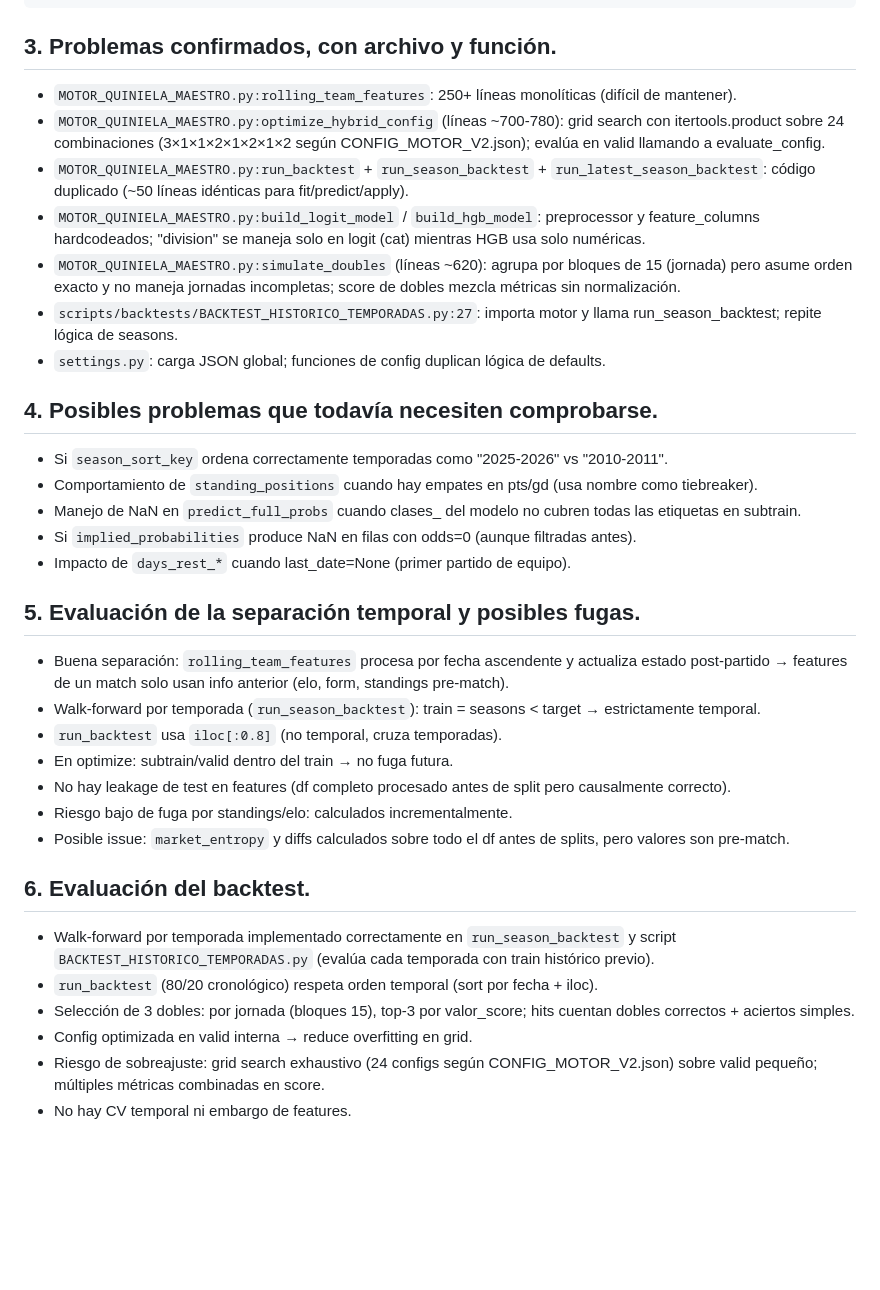
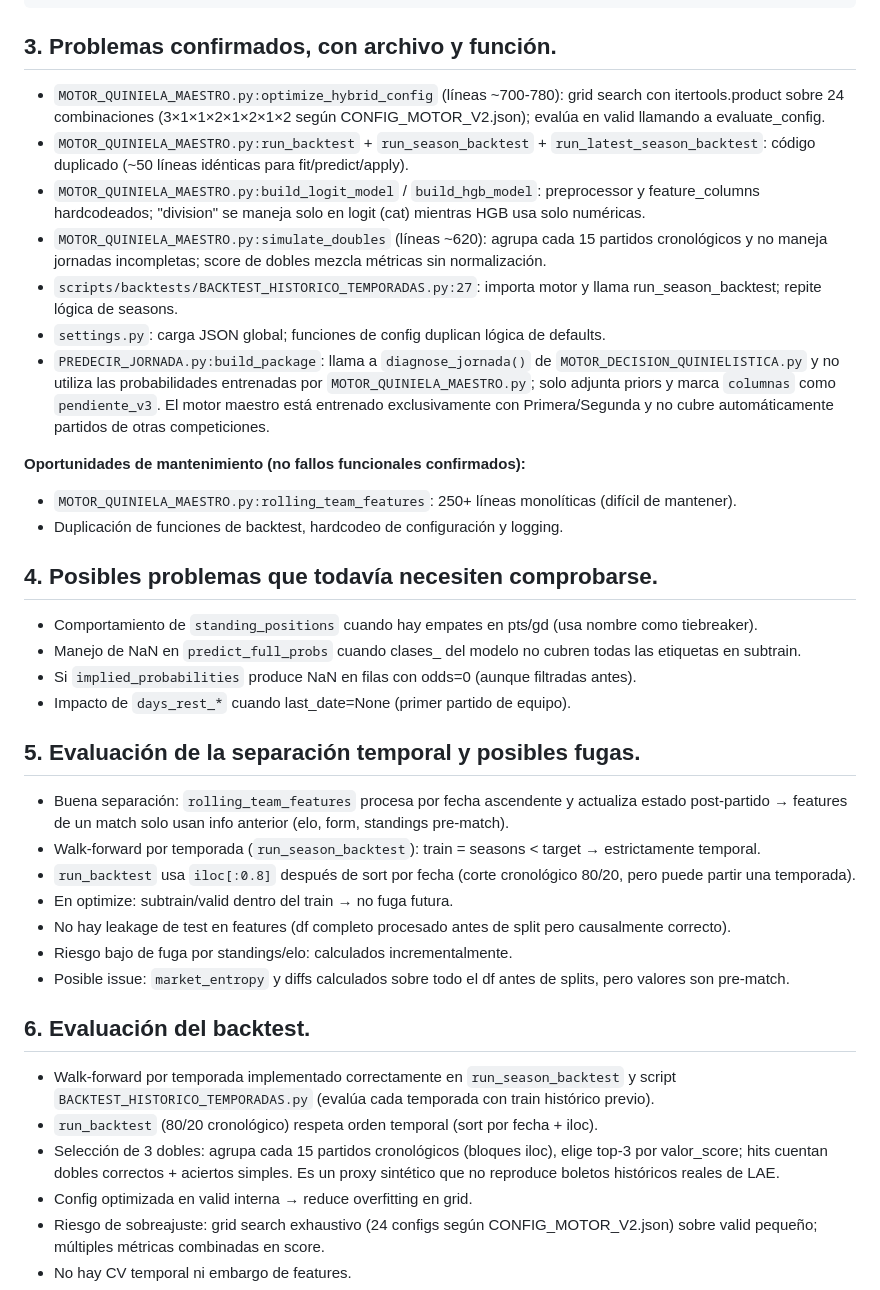
Before and after one commit to Purplerave/PROGRAMAQUINIELA, a Markdown page: REVISION_01_CODIGO_Y_BACKTEST.md, the part around the change. Drawn GitHub-style; blank space fills up the shorter version.

Commit message:
docs: address all Codex review comments on PR #2 (run_backtest temporal, opportunities section, PREDECIR_JORNADA integration, simulate_doubles proxy, season_sort_key resolved)
Co-authored-by: arena-agent <297053741+arena-agent@users.noreply.github.com>

```diff
--- a/REVISION_01_CODIGO_Y_BACKTEST.md
+++ b/REVISION_01_CODIGO_Y_BACKTEST.md
@@ -52,17 +52,20 @@ predictions + metrics (accuracy, hits_3_dobles, breakdown)
 
 ## 3. Problemas confirmados, con archivo y función.
 
-- `MOTOR_QUINIELA_MAESTRO.py:rolling_team_features`: 250+ líneas monolíticas (difícil de mantener).
 - `MOTOR_QUINIELA_MAESTRO.py:optimize_hybrid_config` (líneas ~700-780): grid search con itertools.product sobre 24 combinaciones (3×1×1×2×1×2×1×2 según CONFIG_MOTOR_V2.json); evalúa en valid llamando a evaluate_config.
 - `MOTOR_QUINIELA_MAESTRO.py:run_backtest` + `run_season_backtest` + `run_latest_season_backtest`: código duplicado (~50 líneas idénticas para fit/predict/apply).
 - `MOTOR_QUINIELA_MAESTRO.py:build_logit_model` / `build_hgb_model`: preprocessor y feature_columns hardcodeados; "division" se maneja solo en logit (cat) mientras HGB usa solo numéricas.
-- `MOTOR_QUINIELA_MAESTRO.py:simulate_doubles` (líneas ~620): agrupa por bloques de 15 (jornada) pero asume orden exacto y no maneja jornadas incompletas; score de dobles mezcla métricas sin normalización.
+- `MOTOR_QUINIELA_MAESTRO.py:simulate_doubles` (líneas ~620): agrupa cada 15 partidos cronológicos y no maneja jornadas incompletas; score de dobles mezcla métricas sin normalización.
 - `scripts/backtests/BACKTEST_HISTORICO_TEMPORADAS.py:27`: importa motor y llama run_season_backtest; repite lógica de seasons.
 - `settings.py`: carga JSON global; funciones de config duplican lógica de defaults.
+- `PREDECIR_JORNADA.py:build_package`: llama a `diagnose_jornada()` de `MOTOR_DECISION_QUINIELISTICA.py` y no utiliza las probabilidades entrenadas por `MOTOR_QUINIELA_MAESTRO.py`; solo adjunta priors y marca `columnas` como `pendiente_v3`. El motor maestro está entrenado exclusivamente con Primera/Segunda y no cubre automáticamente partidos de otras competiciones.
+
+**Oportunidades de mantenimiento (no fallos funcionales confirmados):**
+- `MOTOR_QUINIELA_MAESTRO.py:rolling_team_features`: 250+ líneas monolíticas (difícil de mantener).
+- Duplicación de funciones de backtest, hardcodeo de configuración y logging.
 
 ## 4. Posibles problemas que todavía necesiten comprobarse.
 
-- Si `season_sort_key` ordena correctamente temporadas como "2025-2026" vs "2010-2011".
 - Comportamiento de `standing_positions` cuando hay empates en pts/gd (usa nombre como tiebreaker).
 - Manejo de NaN en `predict_full_probs` cuando clases_ del modelo no cubren todas las etiquetas en subtrain.
 - Si `implied_probabilities` produce NaN en filas con odds=0 (aunque filtradas antes).
@@ -72,7 +75,7 @@ predictions + metrics (accuracy, hits_3_dobles, breakdown)
 
 - Buena separación: `rolling_team_features` procesa por fecha ascendente y actualiza estado post-partido → features de un match solo usan info anterior (elo, form, standings pre-match).
 - Walk-forward por temporada (`run_season_backtest`): train = seasons < target → estrictamente temporal.
-- `run_backtest` usa `iloc[:0.8]` (no temporal, cruza temporadas).
+- `run_backtest` usa `iloc[:0.8]` después de sort por fecha (corte cronológico 80/20, pero puede partir una temporada).
 - En optimize: subtrain/valid dentro del train → no fuga futura.
 - No hay leakage de test en features (df completo procesado antes de split pero causalmente correcto).
 - Riesgo bajo de fuga por standings/elo: calculados incrementalmente.
@@ -82,7 +85,7 @@ predictions + metrics (accuracy, hits_3_dobles, breakdown)
 
 - Walk-forward por temporada implementado correctamente en `run_season_backtest` y script `BACKTEST_HISTORICO_TEMPORADAS.py` (evalúa cada temporada con train histórico previo).
 - `run_backtest` (80/20 cronológico) respeta orden temporal (sort por fecha + iloc).
-- Selección de 3 dobles: por jornada (bloques 15), top-3 por valor_score; hits cuentan dobles correctos + aciertos simples.
+- Selección de 3 dobles: agrupa cada 15 partidos cronológicos (bloques iloc), elige top-3 por valor_score; hits cuentan dobles correctos + aciertos simples. Es un proxy sintético que no reproduce boletos históricos reales de LAE.
 - Config optimizada en valid interna → reduce overfitting en grid.
 - Riesgo de sobreajuste: grid search exhaustivo (24 configs según CONFIG_MOTOR_V2.json) sobre valid pequeño; múltiples métricas combinadas en score.
 - No hay CV temporal ni embargo de features.
```
